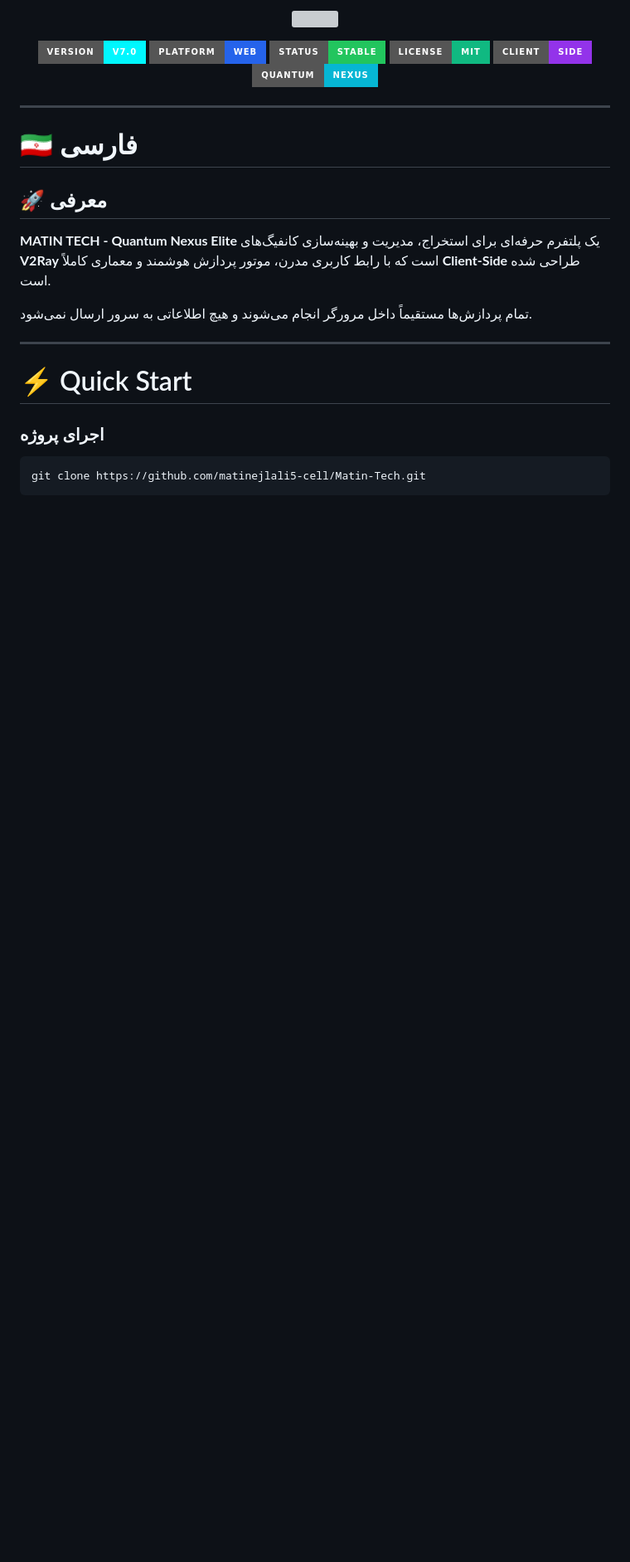
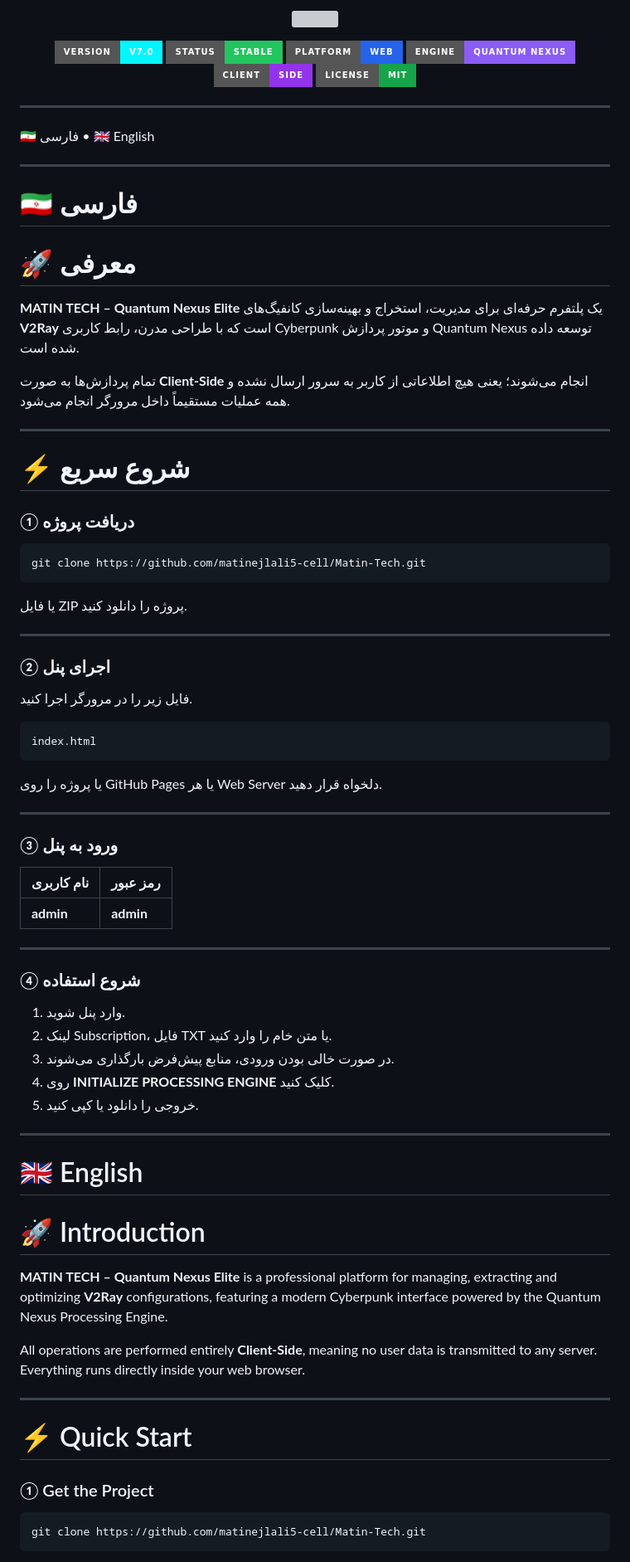
Before and after one commit to matinejlali5-cell/Matin-Tech, a Markdown page: README.md, the part around one of its changes. Shown at 83% size. Drawn GitHub-style; badges without logos; blank space fills up the shorter version; grey boxes are pictures that could not be loaded.

````diff
--- a/README.md
+++ b/README.md
@@ -4,5 +4,4 @@
 <!-- ============================================================ -->
 
 <p align="center">
-
 <a href="https://t.me/Mr_Matin_official">
@@ -12,15 +9,22 @@
 </a>
-
 </p>
 
 <p align="center">
 
 <img src="https://img.shields.io/badge/Version-v7.0-00F7FF?style=for-the-badge">
+<img src="https://img.shields.io/badge/Status-Stable-22C55E?style=for-the-badge">
 <img src="https://img.shields.io/badge/Platform-Web-2563EB?style=for-the-badge">
-<img src="https://img.shields.io/badge/Status-Stable-22C55E?style=for-the-badge">
-<img src="https://img.shields.io/badge/License-MIT-10B981?style=for-the-badge">
+<img src="https://img.shields.io/badge/Engine-Quantum_Nexus-8B5CF6?style=for-the-badge">
 <img src="https://img.shields.io/badge/Client-Side-9333EA?style=for-the-badge">
-<img src="https://img.shields.io/badge/Quantum-Nexus-06B6D4?style=for-the-badge">
+<img src="https://img.shields.io/badge/License-MIT-16A34A?style=for-the-badge">
+
+</p>
+
+---
+
+<p align="center">
+
+🇮🇷 فارسی • 🇬🇧 English
 
 </p>
 
@@ -28,17 +32,69 @@
 
 # 🇮🇷 فارسی
 
-## 🚀 معرفی
+# 🚀 معرفی
 
-**MATIN TECH - Quantum Nexus Elite** یک پلتفرم حرفه‌ای برای استخراج، مدیریت و بهینه‌سازی کانفیگ‌های **V2Ray** است که با رابط کاربری مدرن، موتور پردازش هوشمند و معماری کاملاً **Client-Side** طراحی شده است.
+**MATIN TECH – Quantum Nexus Elite** یک پلتفرم حرفه‌ای برای مدیریت، استخراج و بهینه‌سازی کانفیگ‌های **V2Ray** است که با طراحی مدرن، رابط کاربری Cyberpunk و موتور پردازش Quantum Nexus توسعه داده شده است.
 
-تمام پردازش‌ها مستقیماً داخل مرورگر انجام می‌شوند و هیچ اطلاعاتی به سرور ارسال نمی‌شود.
+تمام پردازش‌ها به صورت **Client-Side** انجام می‌شوند؛ یعنی هیچ اطلاعاتی از کاربر به سرور ارسال نشده و همه عملیات مستقیماً داخل مرورگر انجام می‌شود.
+
+---
+
+# ⚡ شروع سریع
+
+### ① دریافت پروژه
+
+```bash
+git clone https://github.com/matinejlali5-cell/Matin-Tech.git
+```
+
+یا فایل ZIP پروژه را دانلود کنید.
+
+---
+
+### ② اجرای پنل
+
+فایل زیر را در مرورگر اجرا کنید.
+
+```text
+index.html
+```
+
+یا پروژه را روی GitHub Pages یا هر Web Server دلخواه قرار دهید.
+
+---
+
+### ③ ورود به پنل
+
+| نام کاربری | رمز عبور |
+|------------|----------|
+| **admin** | **admin** |
+
+---
+
+### ④ شروع استفاده
+
+1. وارد پنل شوید.
+2. لینک Subscription، فایل TXT یا متن خام را وارد کنید.
+3. در صورت خالی بودن ورودی، منابع پیش‌فرض بارگذاری می‌شوند.
+4. روی **INITIALIZE PROCESSING ENGINE** کلیک کنید.
+5. خروجی را دانلود یا کپی کنید.
+
+---
+
+# 🇬🇧 English
+
+# 🚀 Introduction
+
+**MATIN TECH – Quantum Nexus Elite** is a professional platform for managing, extracting and optimizing **V2Ray** configurations, featuring a modern Cyberpunk interface powered by the Quantum Nexus Processing Engine.
+
+All operations are performed entirely **Client-Side**, meaning no user data is transmitted to any server. Everything runs directly inside your web browser.
 
 ---
 
 # ⚡ Quick Start
 
-### اجرای پروژه
+### ① Get the Project
 
 ```bash
 git clone https://github.com/matinejlali5-cell/Matin-Tech.git
````
Also changed, not shown: other parts of README.md (+17 -217 lines).
